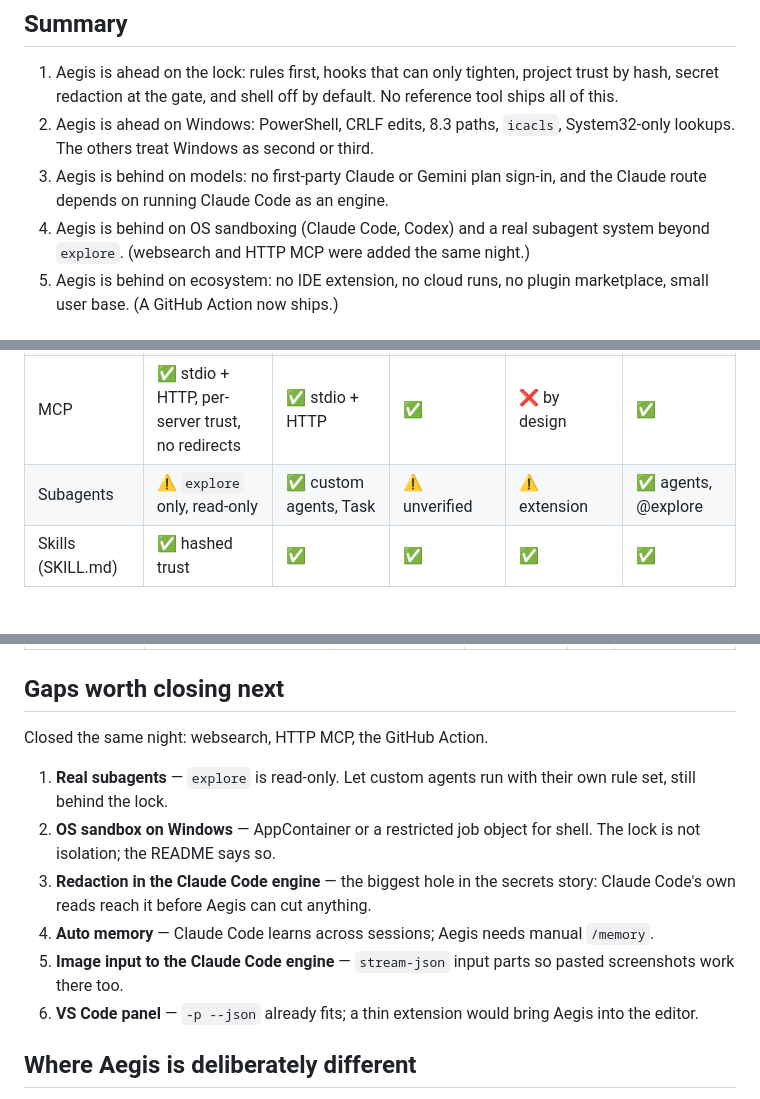
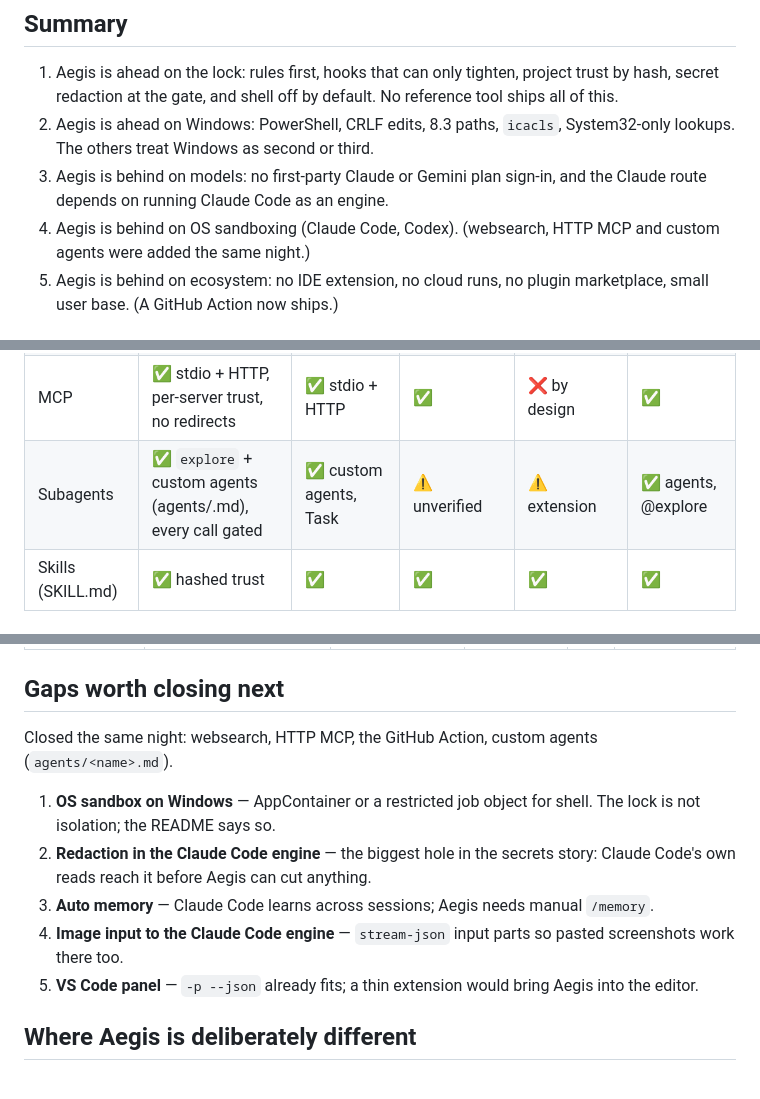
Before and after one commit to vikas53953/Ages, a Markdown page: docs/COMPARISON.md, 3 parts joined by grey strips. GitHub-like rendering.

Commit message:
docs: comparison, custom agents done
Co-Authored-By: Claude Opus 5.5 <noreply@anthropic.com>
Claude-Session: https://claude.ai/code/session_019sc9Q7M7PTwyDZQuF9ZRjE

```diff
--- a/docs/COMPARISON.md
+++ b/docs/COMPARISON.md
@@ -7,7 +7,7 @@ Written 25 Sep 2026 from README.md, PROJECT-MAP.md and implementation-notes.md.
 1. Aegis is ahead on the lock: rules first, hooks that can only tighten, project trust by hash, secret redaction at the gate, and shell off by default. No reference tool ships all of this.
 2. Aegis is ahead on Windows: PowerShell, CRLF edits, 8.3 paths, `icacls`, System32-only lookups. The others treat Windows as second or third.
 3. Aegis is behind on models: no first-party Claude or Gemini plan sign-in, and the Claude route depends on running Claude Code as an engine.
-4. Aegis is behind on OS sandboxing (Claude Code, Codex) and a real subagent system beyond `explore`. (websearch and HTTP MCP were added the same night.)
+4. Aegis is behind on OS sandboxing (Claude Code, Codex). (websearch, HTTP MCP and custom agents were added the same night.)
 5. Aegis is behind on ecosystem: no IDE extension, no cloud runs, no plugin marketplace, small user base. (A GitHub Action now ships.)
 
 ## Safety & permissions
@@ -43,7 +43,7 @@ Written 25 Sep 2026 from README.md, PROJECT-MAP.md and implementation-notes.md.
 | websearch | ✅ your Brave key; every query gated | ✅ | ✅ `--search` | ❌ | ⚠️ unverified |
 | Images | ✅ @path, read, Studio paste | ✅ | ✅ | ✅ | ✅ |
 | MCP | ✅ stdio + HTTP, per-server trust, no redirects | ✅ stdio + HTTP | ✅ | ❌ by design | ✅ |
-| Subagents | ⚠️ `explore` only, read-only | ✅ custom agents, Task | ⚠️ unverified | ⚠️ extension | ✅ agents, @explore |
+| Subagents | ✅ `explore` + custom agents (agents/<name>.md), every call gated | ✅ custom agents, Task | ⚠️ unverified | ⚠️ extension | ✅ agents, @explore |
 | Skills (SKILL.md) | ✅ hashed trust | ✅ | ✅ | ✅ | ✅ |
 
 ## Sessions & context
@@ -83,14 +83,13 @@ Written 25 Sep 2026 from README.md, PROJECT-MAP.md and implementation-notes.md.
 
 ## Gaps worth closing next
 
-Closed the same night: websearch, HTTP MCP, the GitHub Action.
+Closed the same night: websearch, HTTP MCP, the GitHub Action, custom agents (`agents/<name>.md`).
 
-1. **Real subagents** — `explore` is read-only. Let custom agents run with their own rule set, still behind the lock.
-2. **OS sandbox on Windows** — AppContainer or a restricted job object for shell. The lock is not isolation; the README says so.
-3. **Redaction in the Claude Code engine** — the biggest hole in the secrets story: Claude Code's own reads reach it before Aegis can cut anything.
-4. **Auto memory** — Claude Code learns across sessions; Aegis needs manual `/memory`.
-5. **Image input to the Claude Code engine** — `stream-json` input parts so pasted screenshots work there too.
-6. **VS Code panel** — `-p --json` already fits; a thin extension would bring Aegis into the editor.
+1. **OS sandbox on Windows** — AppContainer or a restricted job object for shell. The lock is not isolation; the README says so.
+2. **Redaction in the Claude Code engine** — the biggest hole in the secrets story: Claude Code's own reads reach it before Aegis can cut anything.
+3. **Auto memory** — Claude Code learns across sessions; Aegis needs manual `/memory`.
+4. **Image input to the Claude Code engine** — `stream-json` input parts so pasted screenshots work there too.
+5. **VS Code panel** — `-p --json` already fits; a thin extension would bring Aegis into the editor.
 
 ## Where Aegis is deliberately different
 
```
